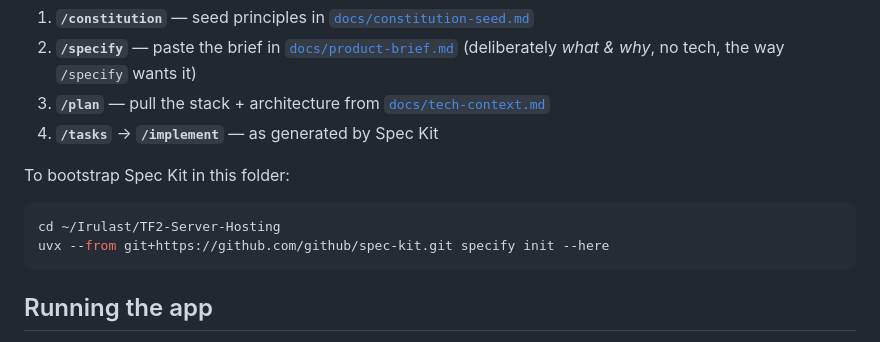
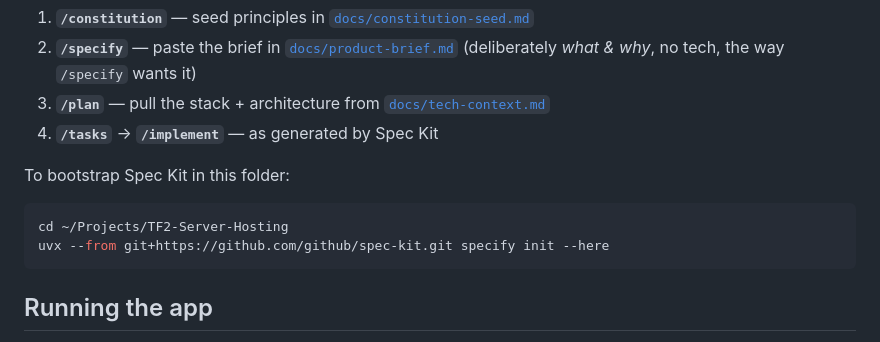
Before and after one commit to JackJohnsonGitHub/TF2-Scrims, a Markdown page: README.md, the part around the change. Rendered like a GitHub page.

Commit message:
Fix stale project path in README
The project moved from ~/Irulast to ~/Projects; the Spec Kit bootstrap
snippet still pointed at the old location.

Co-Authored-By: Claude Opus 5 (1M context) <noreply@anthropic.com>

````diff
--- a/README.md
+++ b/README.md
@@ -57,7 +57,7 @@ The docs here are written to feed the Spec Kit spec-driven-development flow:
 To bootstrap Spec Kit in this folder:
 
 ```bash
-cd ~/Irulast/TF2-Server-Hosting
+cd ~/Projects/TF2-Server-Hosting
 uvx --from git+https://github.com/github/spec-kit.git specify init --here
 ```
 
````
